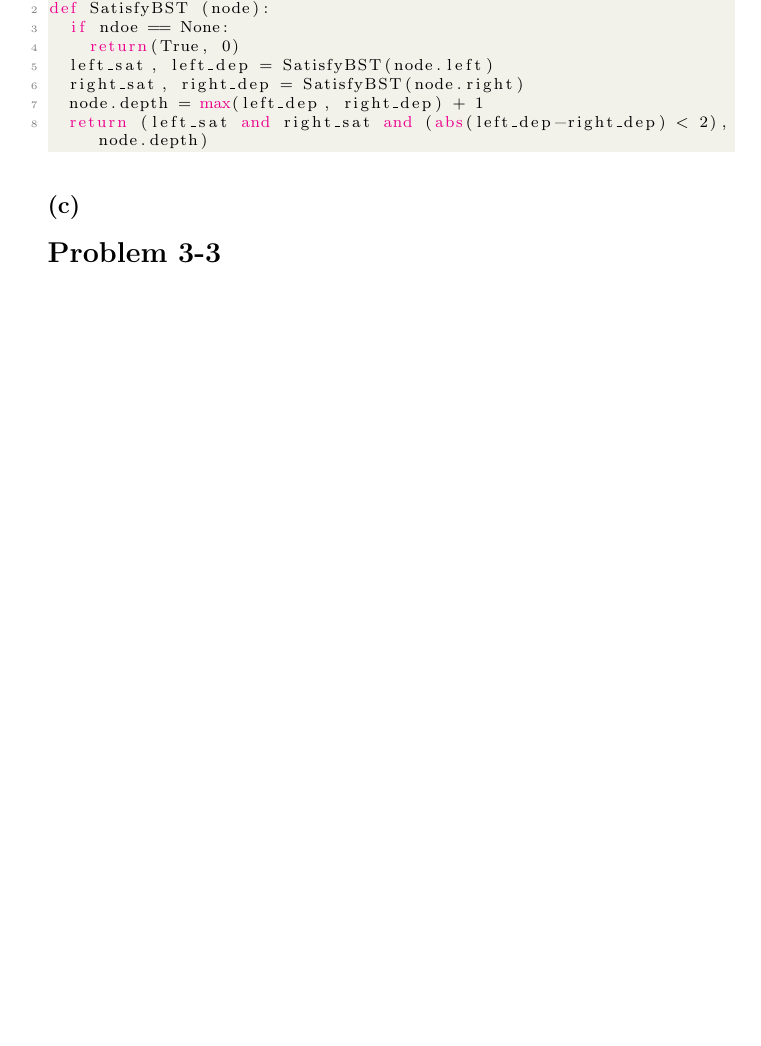
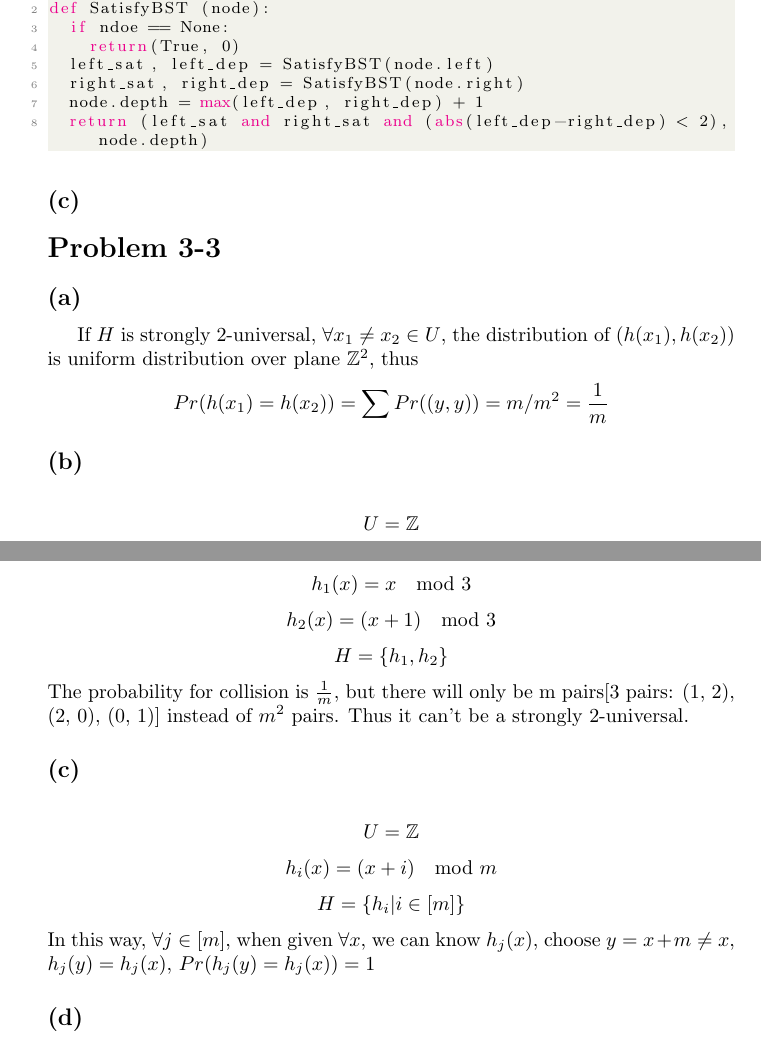
Before and after one commit to DataCorrupted/Algorithm_HW, a LaTeX problem sheet (HW3_Algo/HW3_Algo.tex): part of page 2 of 2 before the commit and two parts of pages 2 and 3 of 3 after it, the two joined at a grey line, cut so that both start at the same text, the shorter picture padded with empty space. Compiled offline with pdfLaTeX.

Commit message:
HW3: almost done.
Signed-off-by: Peter Rong <PeterRong96@gmail.com>

```diff
--- a/HW3_Algo/HW3_Algo.tex
+++ b/HW3_Algo/HW3_Algo.tex
@@ -86,7 +113,27 @@ def SatisfyBST (node):
   return (left_sat and right_sat and (abs(left_dep-right_dep) < 2), node.depth)
 
 \end{lstlisting}
-    \subsection*{(c)}
+
+  \subsection*{(c)}
+
+
+
 \section*{Problem 3-3}
+  \subsection*{(a)}
+    If $H$ is strongly 2-universal, $\forall x_1 \neq x_2 \in U$, the distribution of $(h(x_1), h(x_2))$ is uniform distribution over plane $\mathbb{Z}^2$, thus
+    $$ Pr(h(x_1) = h(x_2)) = \sum Pr((y, y)) = m / m^2 = \frac{1}{m}$$
+  \subsection*{(b)}
+    $$ U = \mathbb{Z}$$
+    $$h_1(x) = x \mod 3$$
+    $$h_2(x) = (x+1) \mod 3$$
+    $$H = \{h_1, h_2\}$$
+    The probability for collision is $\frac{1}{m}$, but there will only be m pairs[3 pairs: (1, 2), (2, 0), (0, 1)] instead of $m^2$ pairs. Thus it can't be a strongly 2-universal.
+  \subsection*{(c)}
+    $$ U = \mathbb{Z}$$
+    $$h_i(x) = (x+i) \mod m$$
+    $$H = \{h_i | i \in [m]\}$$
+    In this way, $\forall j \in [m]$, when given  $\forall x$, we can know $h_j(x)$, choose $y = x + m \neq x$, $h_j(y) = h_j(x)$, $Pr(h_j(y) = h_j(x)) = 1$
+
+  \subsection*{(d)}
 
 \end{document}
```
Also changed, not shown: HW3_Algo/HW3_Algo.tex (33 more changed lines).
